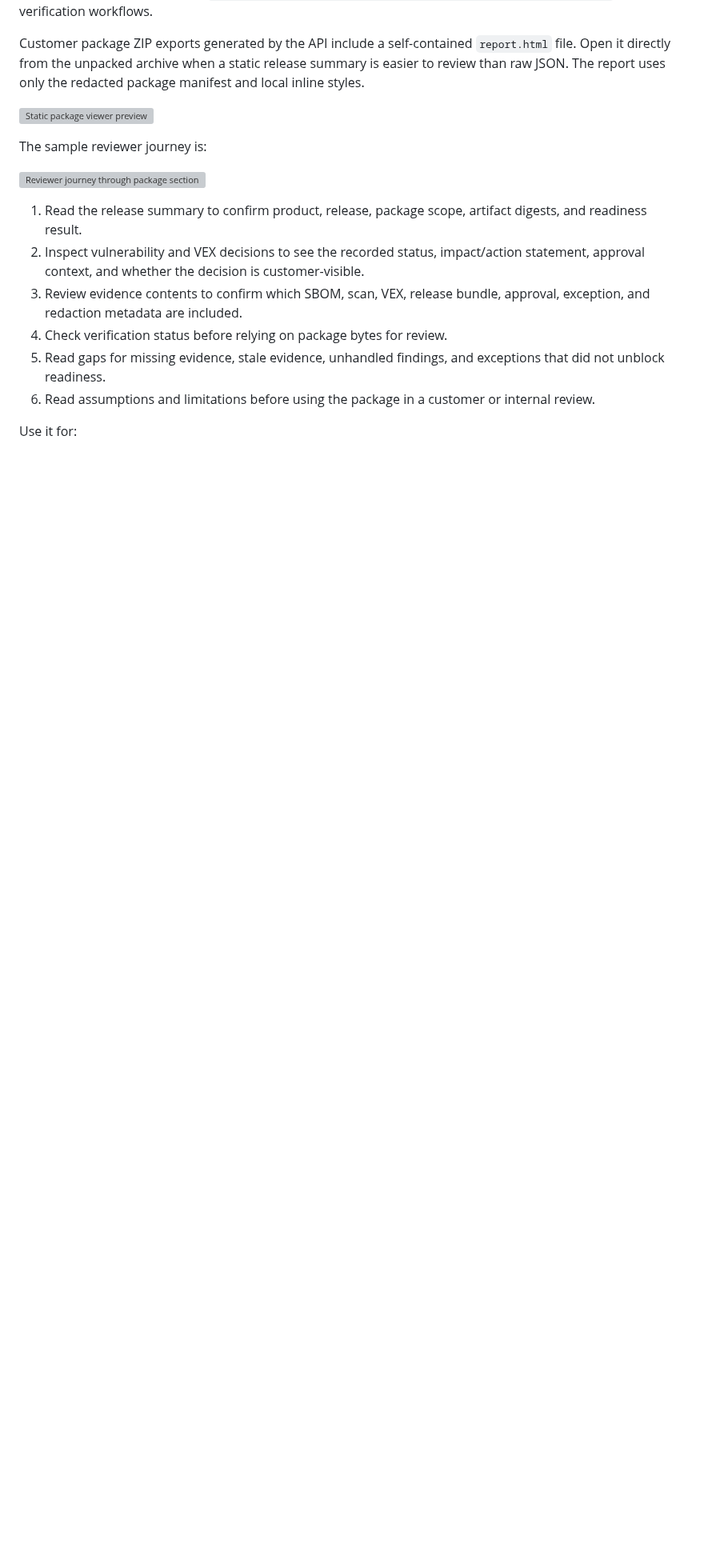
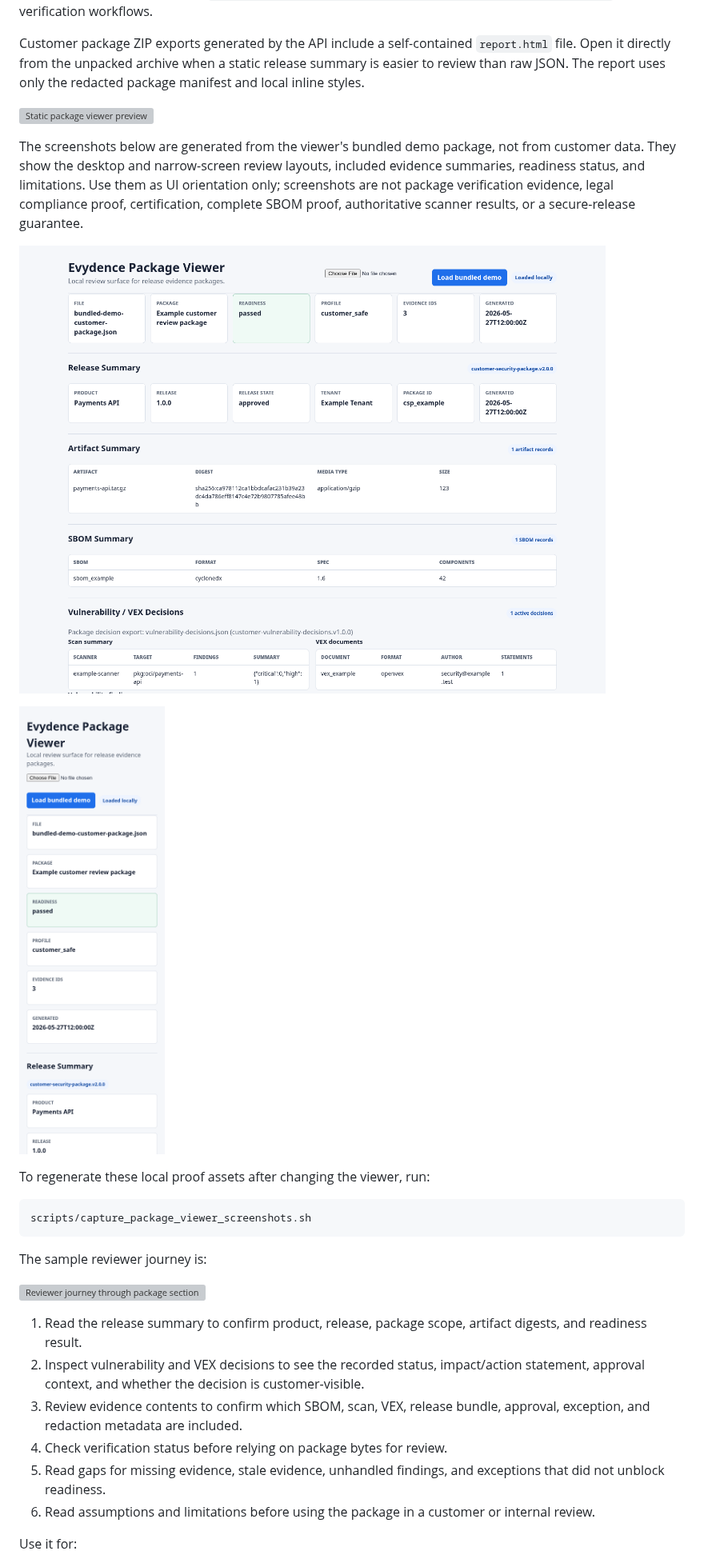
Before and after one commit to aatuh/evydence, a Markdown page: docs/how-to/view-packages.md, the part around the change. Shown at 80% size. Rendered like a GitHub page; pictures changed too: docs/assets/package-viewer-desktop.png (added), docs/assets/package-viewer-mobile.png (added); blank space fills up the shorter version; grey boxes are pictures that could not be loaded.

````diff
--- a/docs/how-to/view-packages.md
+++ b/docs/how-to/view-packages.md
@@ -58,6 +58,23 @@ redacted package manifest and local inline styles.
 
 ![Static package viewer preview](../assets/package-viewer-preview.svg)
 
+The screenshots below are generated from the viewer's bundled demo package, not
+from customer data. They show the desktop and narrow-screen review layouts,
+included evidence summaries, readiness status, and limitations. Use them as UI
+orientation only; screenshots are not package verification evidence, legal
+compliance proof, certification, complete SBOM proof, authoritative scanner
+results, or a secure-release guarantee.
+
+![Desktop screenshot of the Evydence package viewer showing the bundled demo release summary, evidence count, readiness, artifact, SBOM, and VEX sections.](../assets/package-viewer-desktop.png)
+
+![Mobile screenshot of the Evydence package viewer showing the bundled demo stacked summary cards and release summary.](../assets/package-viewer-mobile.png)
+
+To regenerate these local proof assets after changing the viewer, run:
+
+```sh
+scripts/capture_package_viewer_screenshots.sh
+```
+
 The sample reviewer journey is:
 
 ![Reviewer journey through package sections](../assets/reviewer-journey.svg)
````
Also changed, not shown: README.md (+2 -1 lines), 2 other files.
